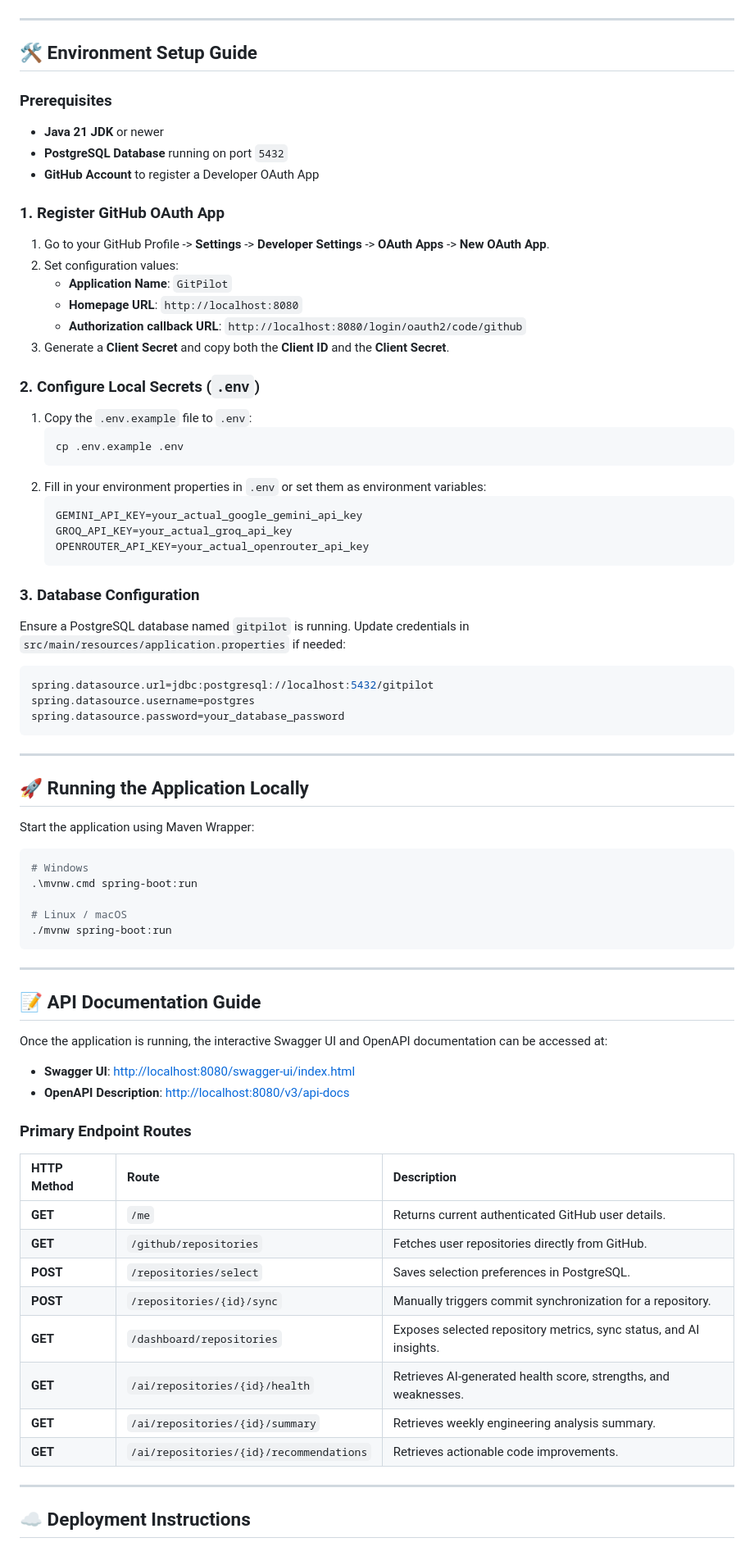
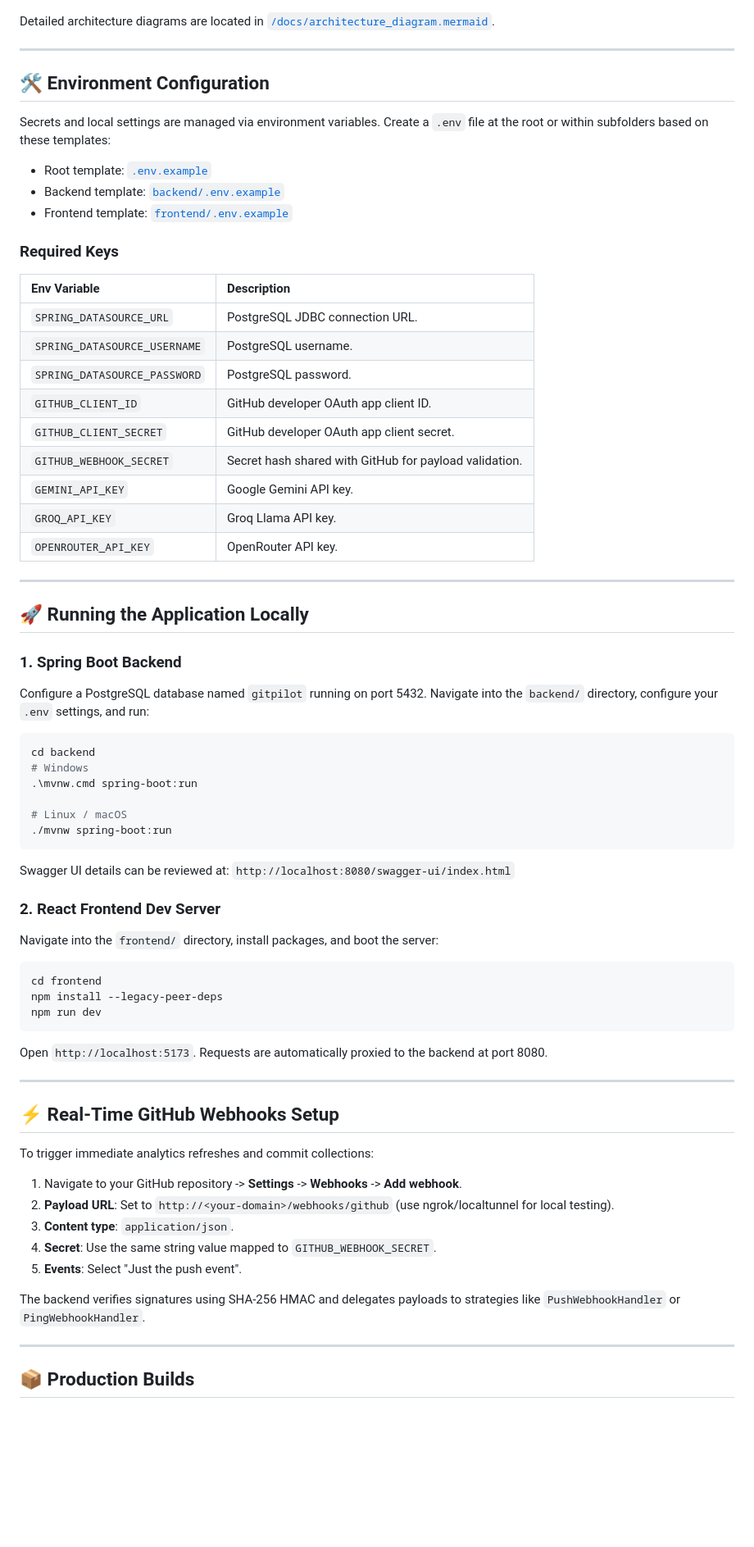
Before and after one commit to Venkatesh2005v/GitPilot, a Markdown page: README.md, the part around one of its changes. Shown at 82% size. Rendered like a GitHub page; blank space fills up the shorter version.

````diff
--- a/README.md
+++ b/README.md
@@ -30,77 +48,71 @@ graph TD
 ```
+
+Detailed architecture diagrams are located in [`/docs/architecture_diagram.mermaid`](file:///c:/Users/VENKATESH/Downloads/gitpilot/docs/architecture_diagram.mermaid).
 
 ---
 
-## 🛠️ Environment Setup Guide
+## 🛠️ Environment Configuration
 
-### Prerequisites
-- **Java 21 JDK** or newer
-- **PostgreSQL Database** running on port `5432`
-- **GitHub Account** to register a Developer OAuth App
+Secrets and local settings are managed via environment variables. Create a `.env` file at the root or within subfolders based on these templates:
 
-### 1. Register GitHub OAuth App
-1. Go to your GitHub Profile -> **Settings** -> **Developer Settings** -> **OAuth Apps** -> **New OAuth App**.
-2. Set configuration values:
-   - **Application Name**: `GitPilot`
-   - **Homepage URL**: `http://localhost:8080`
-   - **Authorization callback URL**: `http://localhost:8080/login/oauth2/code/github`
-3. Generate a **Client Secret** and copy both the **Client ID** and the **Client Secret**.
+*   Root template: [`.env.example`](file:///c:/Users/VENKATESH/Downloads/gitpilot/.env.example)
+*   Backend template: [`backend/.env.example`](file:///c:/Users/VENKATESH/Downloads/gitpilot/backend/.env.example)
+*   Frontend template: [`frontend/.env.example`](file:///c:/Users/VENKATESH/Downloads/gitpilot/frontend/.env.example)
 
-### 2. Configure Local Secrets (`.env`)
-1. Copy the `.env.example` file to `.env`:
-   ```bash
-   cp .env.example .env
-   ```
-2. Fill in your environment properties in `.env` or set them as environment variables:
-   ```properties
-   GEMINI_API_KEY=your_actual_google_gemini_api_key
-   GROQ_API_KEY=your_actual_groq_api_key
-   OPENROUTER_API_KEY=your_actual_openrouter_api_key
-   ```
+### Required Keys
 
-### 3. Database Configuration
-Ensure a PostgreSQL database named `gitpilot` is running. Update credentials in `src/main/resources/application.properties` if needed:
-```properties
-spring.datasource.url=jdbc:postgresql://localhost:5432/gitpilot
-spring.datasource.username=postgres
-spring.datasource.password=your_database_password
-```
+| Env Variable | Description |
+| :--- | :--- |
+| `SPRING_DATASOURCE_URL` | PostgreSQL JDBC connection URL. |
+| `SPRING_DATASOURCE_USERNAME` | PostgreSQL username. |
+| `SPRING_DATASOURCE_PASSWORD` | PostgreSQL password. |
+| `GITHUB_CLIENT_ID` | GitHub developer OAuth app client ID. |
+| `GITHUB_CLIENT_SECRET` | GitHub developer OAuth app client secret. |
+| `GITHUB_WEBHOOK_SECRET` | Secret hash shared with GitHub for payload validation. |
+| `GEMINI_API_KEY` | Google Gemini API key. |
+| `GROQ_API_KEY` | Groq Llama API key. |
+| `OPENROUTER_API_KEY` | OpenRouter API key. |
 
 ---
 
 ## 🚀 Running the Application Locally
 
-Start the application using Maven Wrapper:
+### 1. Spring Boot Backend
+Configure a PostgreSQL database named `gitpilot` running on port 5432.
+Navigate into the `backend/` directory, configure your `.env` settings, and run:
 ```bash
+cd backend
 # Windows
 .\mvnw.cmd spring-boot:run
 
 # Linux / macOS
 ./mvnw spring-boot:run
 ```
+Swagger UI details can be reviewed at: `http://localhost:8080/swagger-ui/index.html`
+
+### 2. React Frontend Dev Server
+Navigate into the `frontend/` directory, install packages, and boot the server:
+```bash
+cd frontend
+npm install --legacy-peer-deps
+npm run dev
+```
+Open `http://localhost:5173`. Requests are automatically proxied to the backend at port 8080.
 
 ---
 
-## 📝 API Documentation Guide
+## ⚡ Real-Time GitHub Webhooks Setup
 
-Once the application is running, the interactive Swagger UI and OpenAPI documentation can be accessed at:
-- **Swagger UI**: [http://localhost:8080/swagger-ui/index.html](http://localhost:8080/swagger-ui/index.html)
-- **OpenAPI Description**: [http://localhost:8080/v3/api-docs](http://localhost:8080/v3/api-docs)
+To trigger immediate analytics refreshes and commit collections:
+1.  Navigate to your GitHub repository -> **Settings** -> **Webhooks** -> **Add webhook**.
+2.  **Payload URL**: Set to `http://<your-domain>/webhooks/github` (use ngrok/localtunnel for local testing).
+3.  **Content type**: `application/json`.
+4.  **Secret**: Use the same string value mapped to `GITHUB_WEBHOOK_SECRET`.
+5.  **Events**: Select "Just the push event".
 
-### Primary Endpoint Routes
-
-| HTTP Method | Route | Description |
-| :--- | :--- | :--- |
-| **GET** | `/me` | Returns current authenticated GitHub user details. |
-| **GET** | `/github/repositories` | Fetches user repositories directly from GitHub. |
-| **POST** | `/repositories/select` | Saves selection preferences in PostgreSQL. |
-| **POST** | `/repositories/{id}/sync` | Manually triggers commit synchronization for a repository. |
-| **GET** | `/dashboard/repositories` | Exposes selected repository metrics, sync status, and AI insights. |
-| **GET** | `/ai/repositories/{id}/health` | Retrieves AI-generated health score, strengths, and weaknesses. |
-| **GET** | `/ai/repositories/{id}/summary` | Retrieves weekly engineering analysis summary. |
-| **GET** | `/ai/repositories/{id}/recommendations` | Retrieves actionable code improvements. |
+The backend verifies signatures using SHA-256 HMAC and delegates payloads to strategies like `PushWebhookHandler` or `PingWebhookHandler`.
 
 ---
 
-## ☁️ Deployment Instructions
+## 📦 Production Builds
 
````
Also changed, not shown: other parts of README.md (+49 -42 lines).
